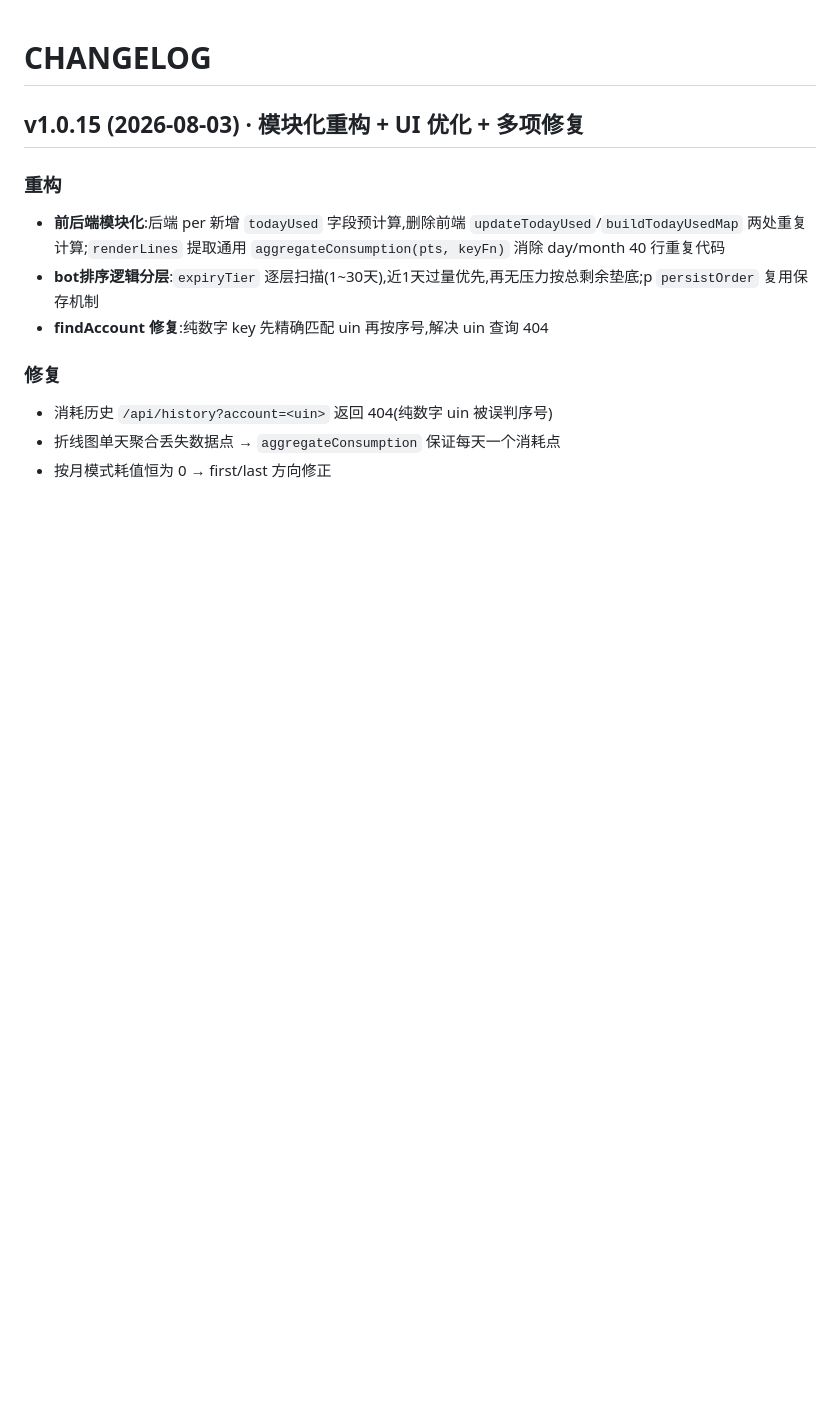
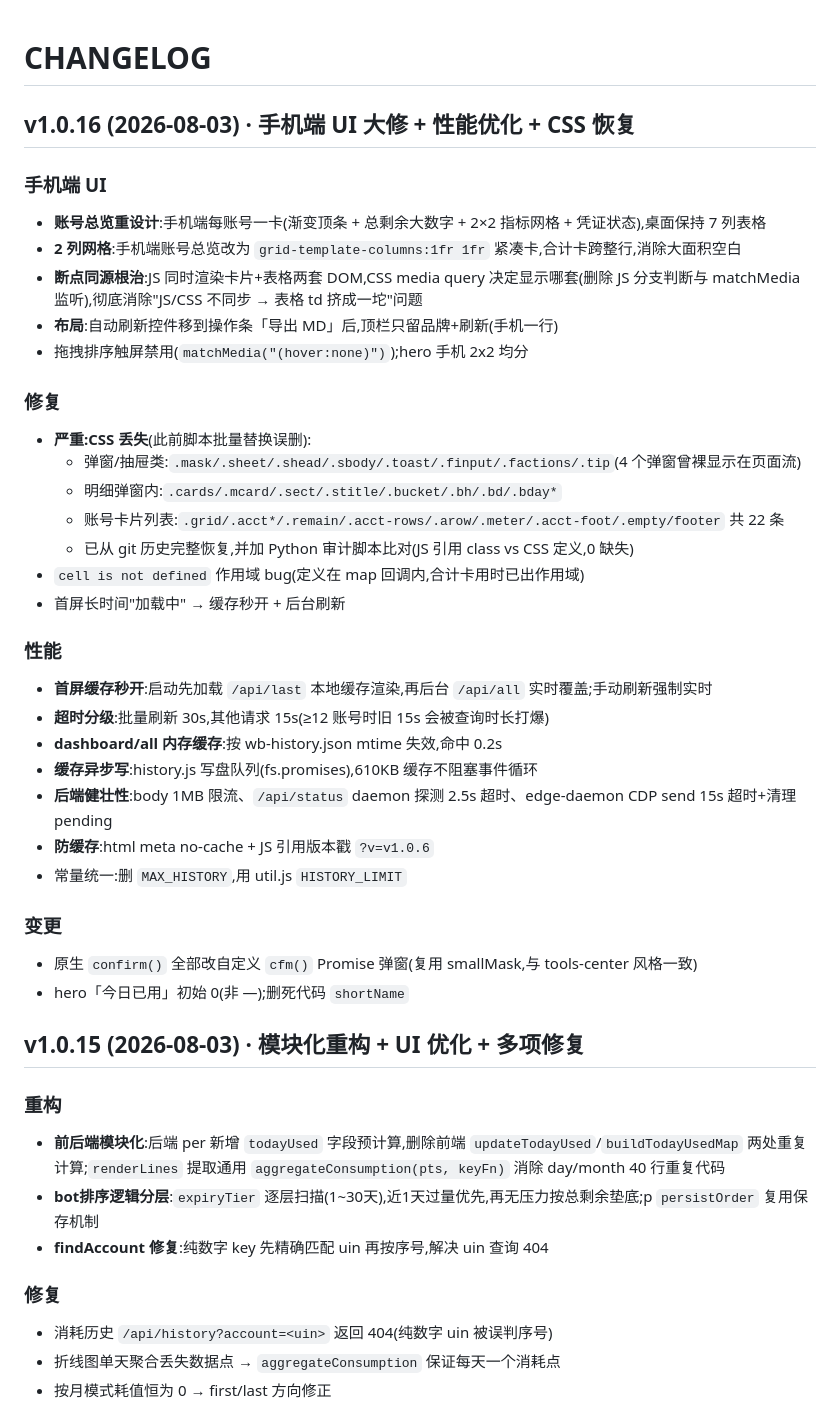
Before and after one commit to Simiely/workbuddy-credits-tool, a Markdown page: CHANGELOG.md, the part around the change. Drawn GitHub-style; blank space fills up the shorter version.

Commit message:
doc: v1.0.16 CHANGELOG(手机端UI大修/性能优化/CSS恢复)

```diff
--- a/CHANGELOG.md
+++ b/CHANGELOG.md
@@ -1,4 +1,35 @@
 # CHANGELOG
+
+## v1.0.16 (2026-08-03) · 手机端 UI 大修 + 性能优化 + CSS 恢复
+
+### 手机端 UI
+- **账号总览重设计**:手机端每账号一卡(渐变顶条 + 总剩余大数字 + 2×2 指标网格 + 凭证状态),桌面保持 7 列表格
+- **2 列网格**:手机端账号总览改为 `grid-template-columns:1fr 1fr` 紧凑卡,合计卡跨整行,消除大面积空白
+- **断点同源根治**:JS 同时渲染卡片+表格两套 DOM,CSS media query 决定显示哪套(删除 JS 分支判断与 matchMedia 监听),彻底消除"JS/CSS 不同步 → 表格 td 挤成一坨"问题
+- **布局**:自动刷新控件移到操作条「导出 MD」后,顶栏只留品牌+刷新(手机一行)
+- 拖拽排序触屏禁用(`matchMedia("(hover:none)")`);hero 手机 2x2 均分
+
+### 修复
+- **严重:CSS 丢失**(此前脚本批量替换误删):
+  - 弹窗/抽屉类:`.mask/.sheet/.shead/.sbody/.toast/.finput/.factions/.tip`(4 个弹窗曾裸显示在页面流)
+  - 明细弹窗内:`.cards/.mcard/.sect/.stitle/.bucket/.bh/.bd/.bday*`
+  - 账号卡片列表:`.grid/.acct*/.remain/.acct-rows/.arow/.meter/.acct-foot/.empty/footer` 共 22 条
+  - 已从 git 历史完整恢复,并加 Python 审计脚本比对(JS 引用 class vs CSS 定义,0 缺失)
+- `cell is not defined` 作用域 bug(定义在 map 回调内,合计卡用时已出作用域)
+- 首屏长时间"加载中" → 缓存秒开 + 后台刷新
+
+### 性能
+- **首屏缓存秒开**:启动先加载 `/api/last` 本地缓存渲染,再后台 `/api/all` 实时覆盖;手动刷新强制实时
+- **超时分级**:批量刷新 30s,其他请求 15s(≥12 账号时旧 15s 会被查询时长打爆)
+- **dashboard/all 内存缓存**:按 wb-history.json mtime 失效,命中 0.2s
+- **缓存异步写**:history.js 写盘队列(fs.promises),610KB 缓存不阻塞事件循环
+- **后端健壮性**:body 1MB 限流、`/api/status` daemon 探测 2.5s 超时、edge-daemon CDP send 15s 超时+清理 pending
+- **防缓存**:html meta no-cache + JS 引用版本戳 `?v=v1.0.6`
+- 常量统一:删 `MAX_HISTORY`,用 util.js `HISTORY_LIMIT`
+
+### 变更
+- 原生 `confirm()` 全部改自定义 `cfm()` Promise 弹窗(复用 smallMask,与 tools-center 风格一致)
+- hero「今日已用」初始 0(非 —);删死代码 `shortName`
 
 ## v1.0.15 (2026-08-03) · 模块化重构 + UI 优化 + 多项修复
 
```
